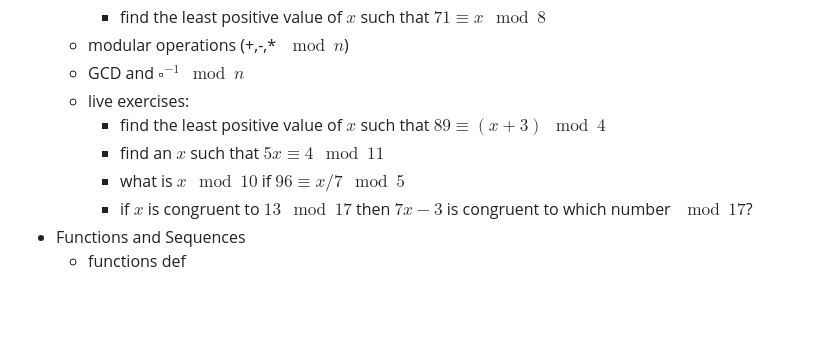
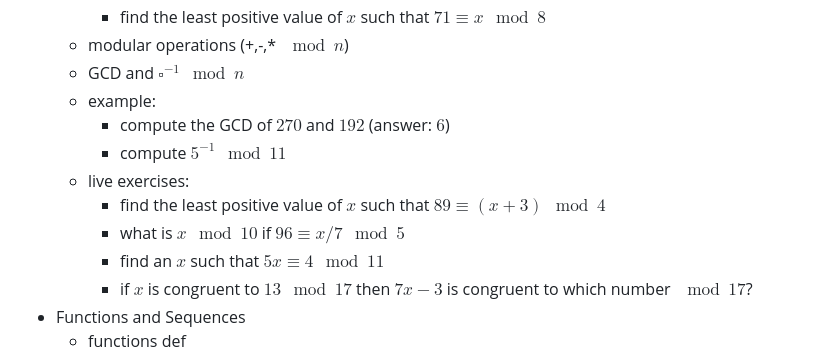
Before and after one commit to pauldubois98/RefresherMaths2023, a Markdown page: Notes.md, the part around the change. Drawn GitHub-style; blank space fills up the shorter version.

Commit message:
added inverse mod & GCD examples

```diff
--- a/Notes.md
+++ b/Notes.md
@@ -63,10 +63,13 @@ $\newcommand{\or}{\text{ or }}$
     - find the least positive value of $x$ such that $71 \equiv x \mod 8$
   - modular operations (+,-,\* $\mod n$)
   - GCD and $\square^{-1} \mod n$
+  - example:
+    - compute the GCD of $270$ and $192$ (answer: $6$)
+    - compute $5^{-1} \mod 11$
   - live exercises:
     - find the least positive value of $x$ such that $89 \equiv (x + 3) \mod 4$
+    - what is $x \mod 10$ if $96 \equiv x / 7 \mod 5$
     - find an $x$ such that $5x \equiv 4 \mod 11$
-    - what is $x \mod 10$ if $96 \equiv x / 7 \mod 5$
     - if $x$ is congruent to $13 \mod 17$ then $7x - 3$ is congruent to which number $\mod 17$?
 - Functions and Sequences
   - functions def
```
